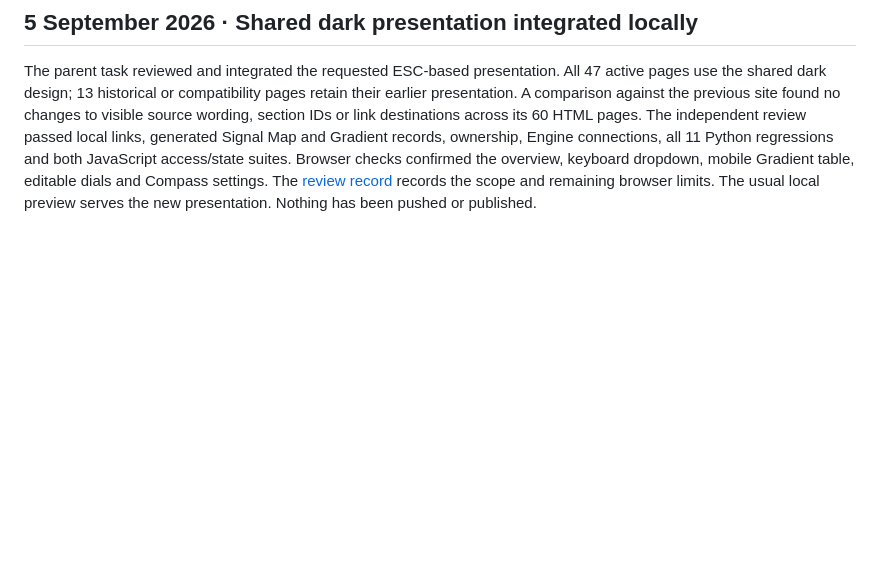
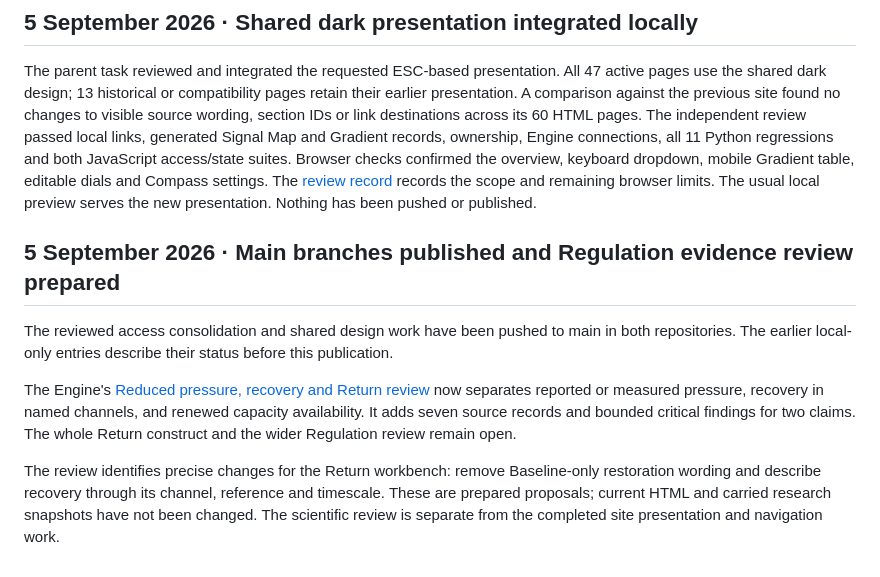
Before and after one commit to annaparetas/teg-blue-emotional-science-main-structure, a Markdown page: STATUS.md, the part around one of its changes. GitHub-like rendering; blank space fills up the shorter version.

```diff
--- a/STATUS.md
+++ b/STATUS.md
@@ -203,3 +203,12 @@ the overview, keyboard dropdown, mobile Gradient table, editable dials and
 Compass settings. The [review record](review/README.md#parent-review-and-local-integration)
 records the scope and remaining browser limits. The usual local preview serves
 the new presentation. Nothing has been pushed or published.
+
+
+## 5 September 2026 · Main branches published and Regulation evidence review prepared
+
+The reviewed access consolidation and shared design work have been pushed to main in both repositories. The earlier local-only entries describe their status before this publication.
+
+The Engine's [Reduced pressure, recovery and Return review](../inner-compass-nervous-system-organization-gradient/evidence/reviews/reduced-pressure-recovery-and-return.md) now separates reported or measured pressure, recovery in named channels, and renewed capacity availability. It adds seven source records and bounded critical findings for two claims. The whole Return construct and the wider Regulation review remain open.
+
+The review identifies precise changes for the Return workbench: remove Baseline-only restoration wording and describe recovery through its channel, reference and timescale. These are prepared proposals; current HTML and carried research snapshots have not been changed. The scientific review is separate from the completed site presentation and navigation work.
```
Also changed, not shown: other parts of STATUS.md (+5 -5 lines).
